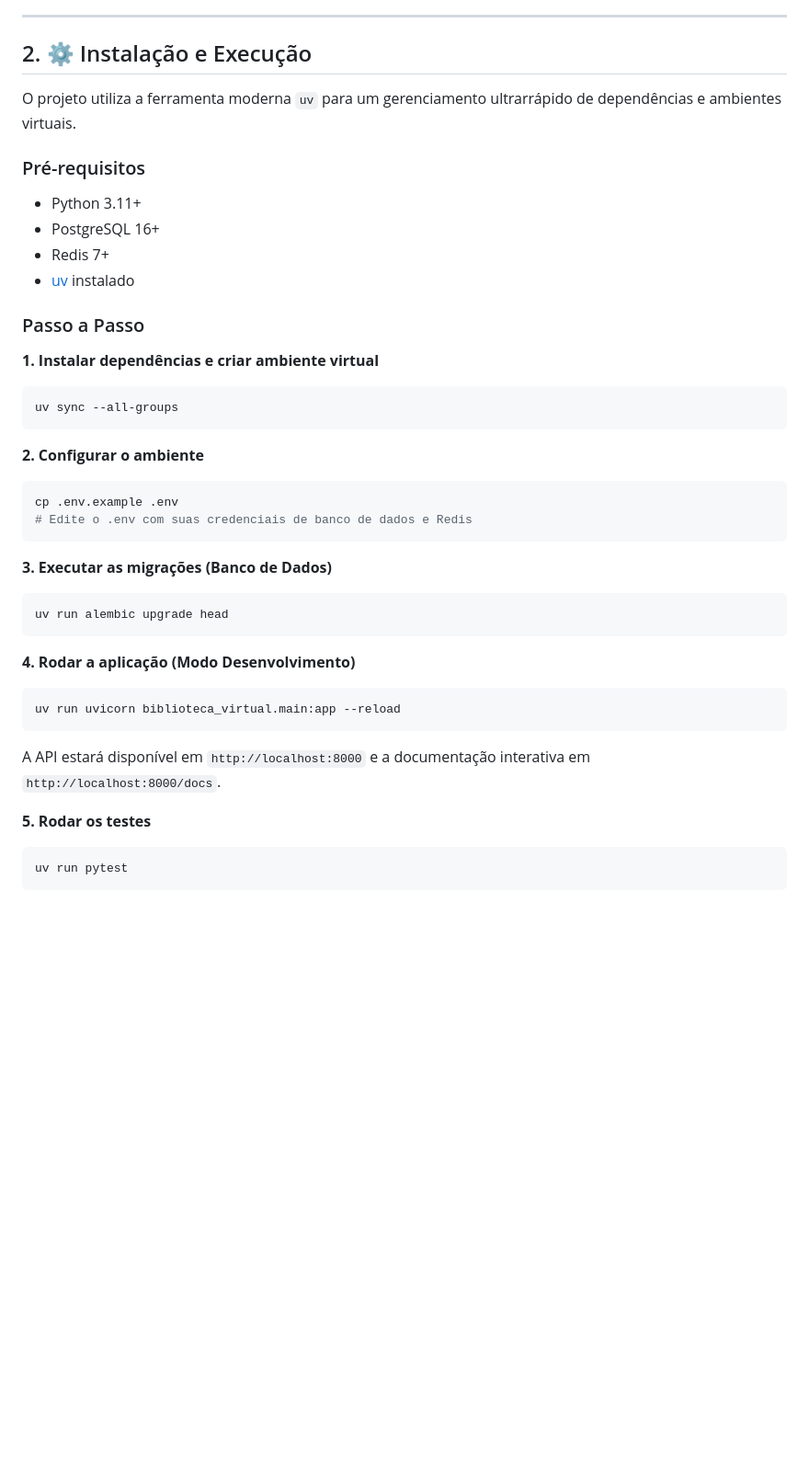
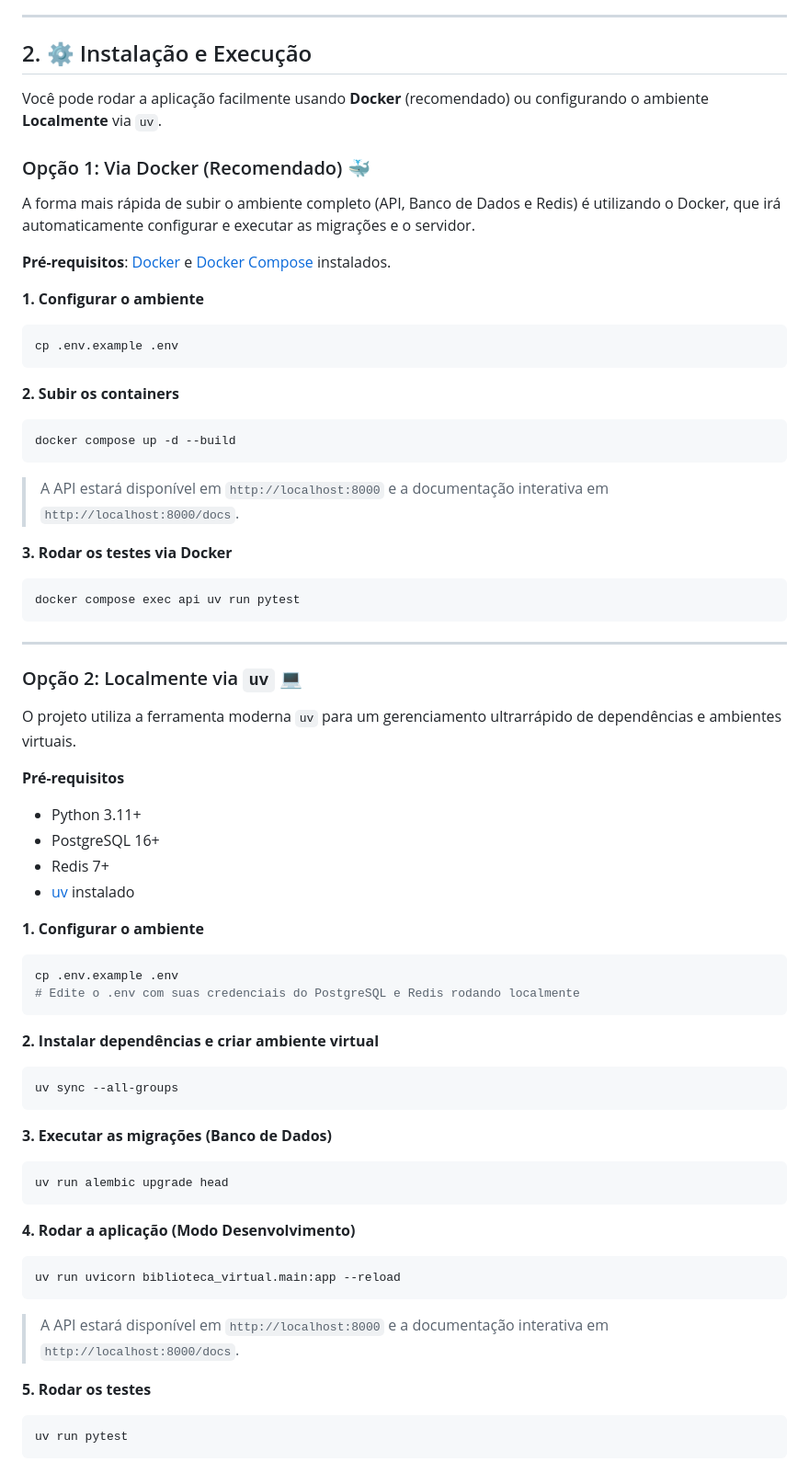
Before and after one commit to Lucasfog/biblioteca-virtual, a Markdown page: README.md, the part around one of its changes. Shown at 92% size. Drawn GitHub-style; blank space fills up the shorter version.

Commit message:
docs: update README

````diff
--- a/README.md
+++ b/README.md
@@ -30,24 +32,50 @@ O projeto foi construído para ser escalável e pronto para produção, utilizan
 ## 2. ⚙️ Instalação e Execução
+
+Você pode rodar a aplicação facilmente usando **Docker** (recomendado) ou configurando o ambiente **Localmente** via `uv`.
+
+### Opção 1: Via Docker (Recomendado) 🐳
+
+A forma mais rápida de subir o ambiente completo (API, Banco de Dados e Redis) é utilizando o Docker, que irá automaticamente configurar e executar as migrações e o servidor.
+
+**Pré-requisitos**: [Docker](https://docs.docker.com/get-docker/) e [Docker Compose](https://docs.docker.com/compose/install/) instalados.
+
+**1. Configurar o ambiente**
+```bash
+cp .env.example .env
+```
+
+**2. Subir os containers**
+```bash
+docker compose up -d --build
+```
+> A API estará disponível em `http://localhost:8000` e a documentação interativa em `http://localhost:8000/docs`.
+
+**3. Rodar os testes via Docker**
+```bash
+docker compose exec api uv run pytest
+```
+
+---
+
+### Opção 2: Localmente via `uv` 💻
 
 O projeto utiliza a ferramenta moderna `uv` para um gerenciamento ultrarrápido de dependências e ambientes virtuais.
 
-### Pré-requisitos
+**Pré-requisitos**
 * Python 3.11+
 * PostgreSQL 16+
 * Redis 7+
 * [uv](https://docs.astral.sh/uv/) instalado
 
-### Passo a Passo
+**1. Configurar o ambiente**
+```bash
+cp .env.example .env
+# Edite o .env com suas credenciais do PostgreSQL e Redis rodando localmente
+```
 
-**1. Instalar dependências e criar ambiente virtual**
+**2. Instalar dependências e criar ambiente virtual**
 ```bash
 uv sync --all-groups
-```
-
-**2. Configurar o ambiente**
-```bash
-cp .env.example .env
-# Edite o .env com suas credenciais de banco de dados e Redis
 ```
 
 **3. Executar as migrações (Banco de Dados)**
@@ -59,7 +87,7 @@ uv run alembic upgrade head
 ```bash
 uv run uvicorn biblioteca_virtual.main:app --reload
 ```
-A API estará disponível em `http://localhost:8000` e a documentação interativa em `http://localhost:8000/docs`.
+> A API estará disponível em `http://localhost:8000` e a documentação interativa em `http://localhost:8000/docs`.
 
 **5. Rodar os testes**
 ```bash
````
Also changed, not shown: other parts of README.md (+12 -6 lines).
